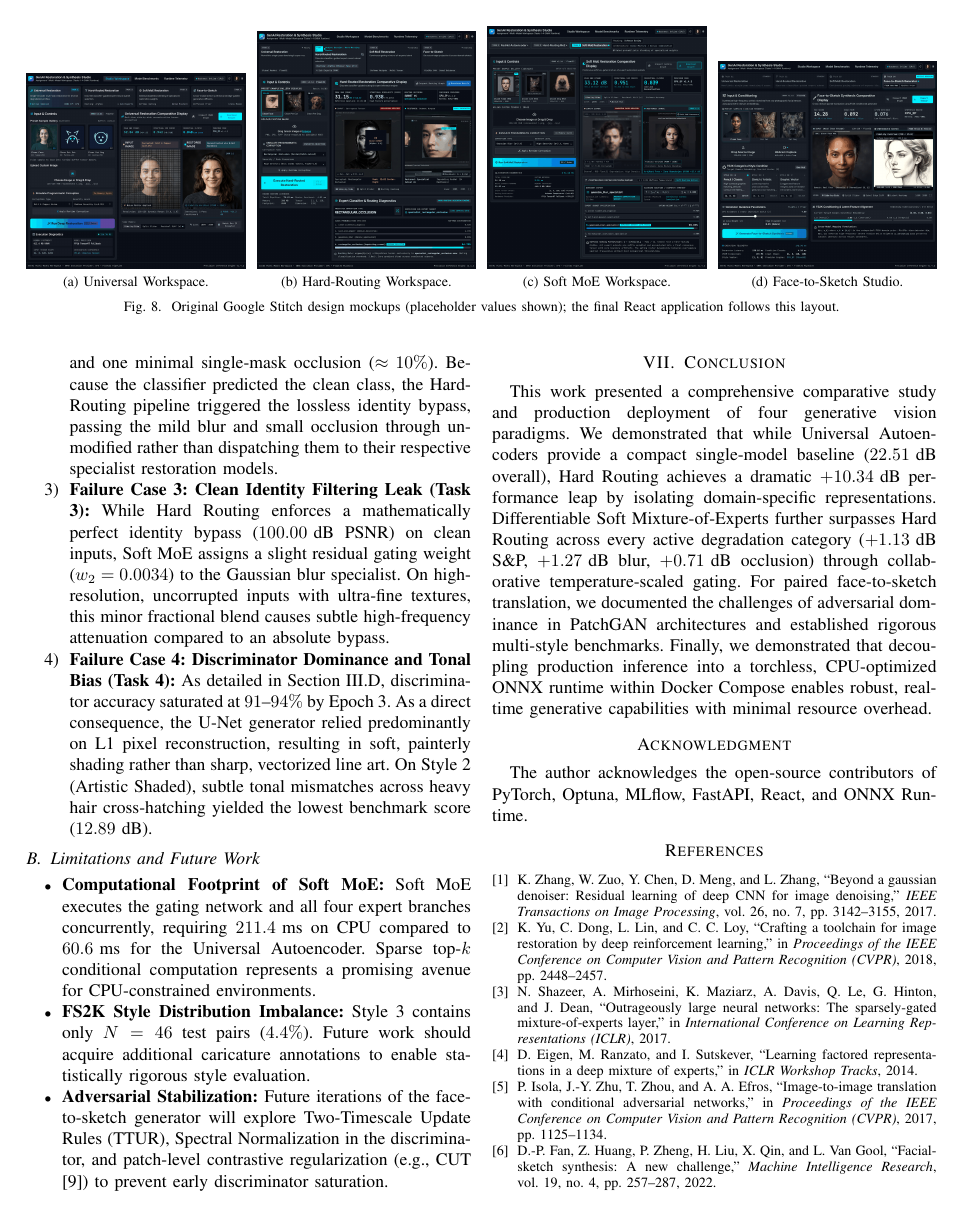
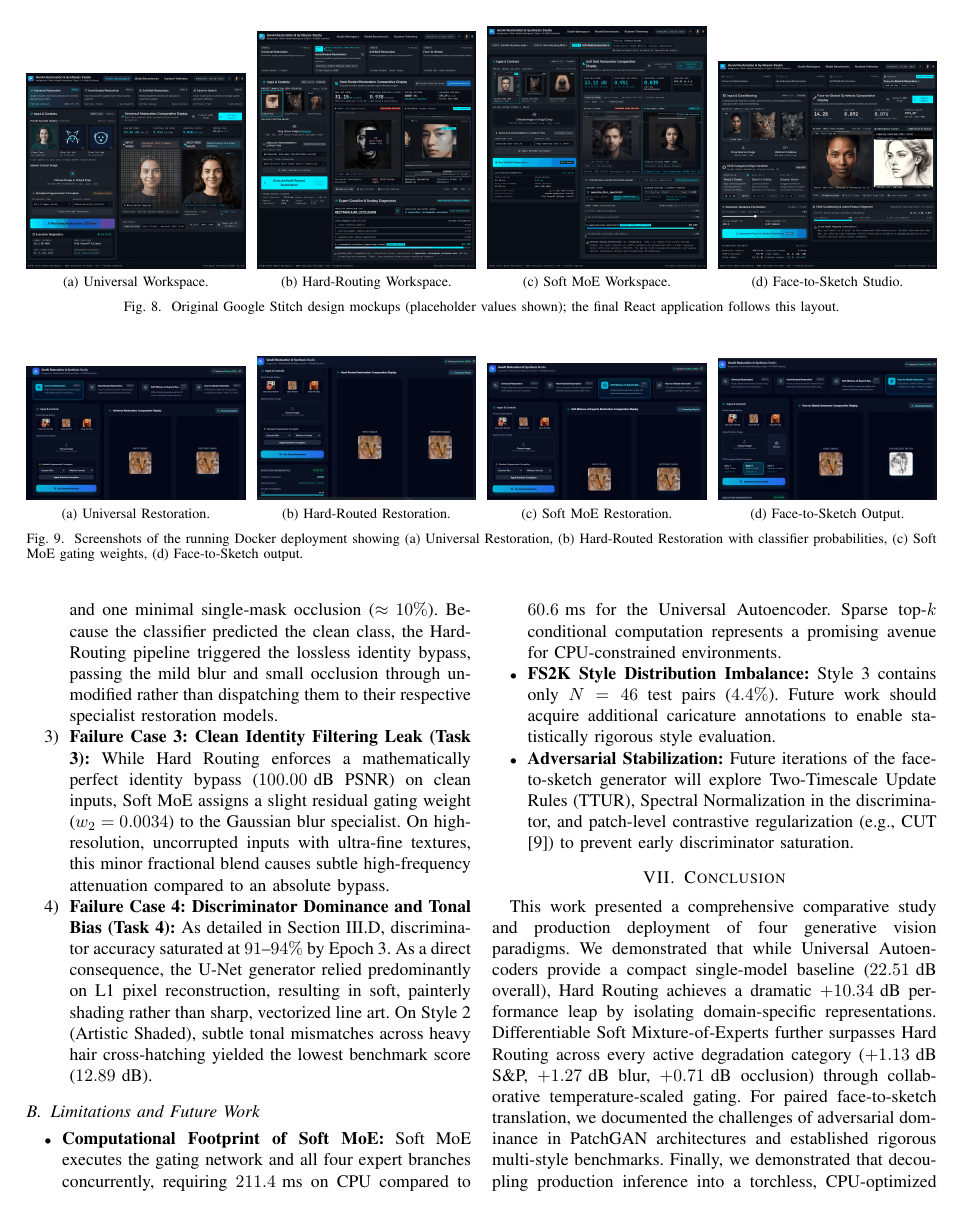
Before and after one commit to UsmanBari/genai-restoration-studio, a LaTeX paper (report/main.tex): page 11 of 13. Compiled offline with pdfLaTeX.

Commit message:
docs(report): update Stitch and Docker application figures and add optimized app screenshots

```diff
--- a/report/main.tex
+++ b/report/main.tex
@@ -540,6 +540,19 @@ The visual layout, component hierarchy, interactive cards, and responsive contro
 \subfloat[Face-to-Sketch Studio.]{\includegraphics[width=0.24\textwidth]{stitch_face_to_sketch.png}}
 \caption{Original Google Stitch design mockups (placeholder values shown); the final React application follows this layout.}
 \label{fig:stitch_design}
+\end{figure*}
+
+\begin{figure*}[!t]
+\centering
+\subfloat[Universal Restoration.]{\includegraphics[width=0.24\textwidth]{app_universal.png}}
+\hfill
+\subfloat[Hard-Routed Restoration.]{\includegraphics[width=0.24\textwidth]{app_hard.png}}
+\hfill
+\subfloat[Soft MoE Restoration.]{\includegraphics[width=0.24\textwidth]{app_moe.png}}
+\hfill
+\subfloat[Face-to-Sketch Output.]{\includegraphics[width=0.24\textwidth]{app_sketch.png}}
+\caption{Screenshots of the running Docker deployment showing (a) Universal Restoration, (b) Hard-Routed Restoration with classifier probabilities, (c) Soft MoE gating weights, (d) Face-to-Sketch output.}
+\label{fig:app_screenshots}
 \end{figure*}
 
 The production stack is containerized into two isolated services managed by \texttt{docker-compose.yml}:
```
Also changed, not shown: report/figures/app_hard.png (added), report/figures/app_moe.png (added), report/figures/app_sketch.png (added), report/figures/app_universal.png (added), report/main.tex (2 more changed lines).
